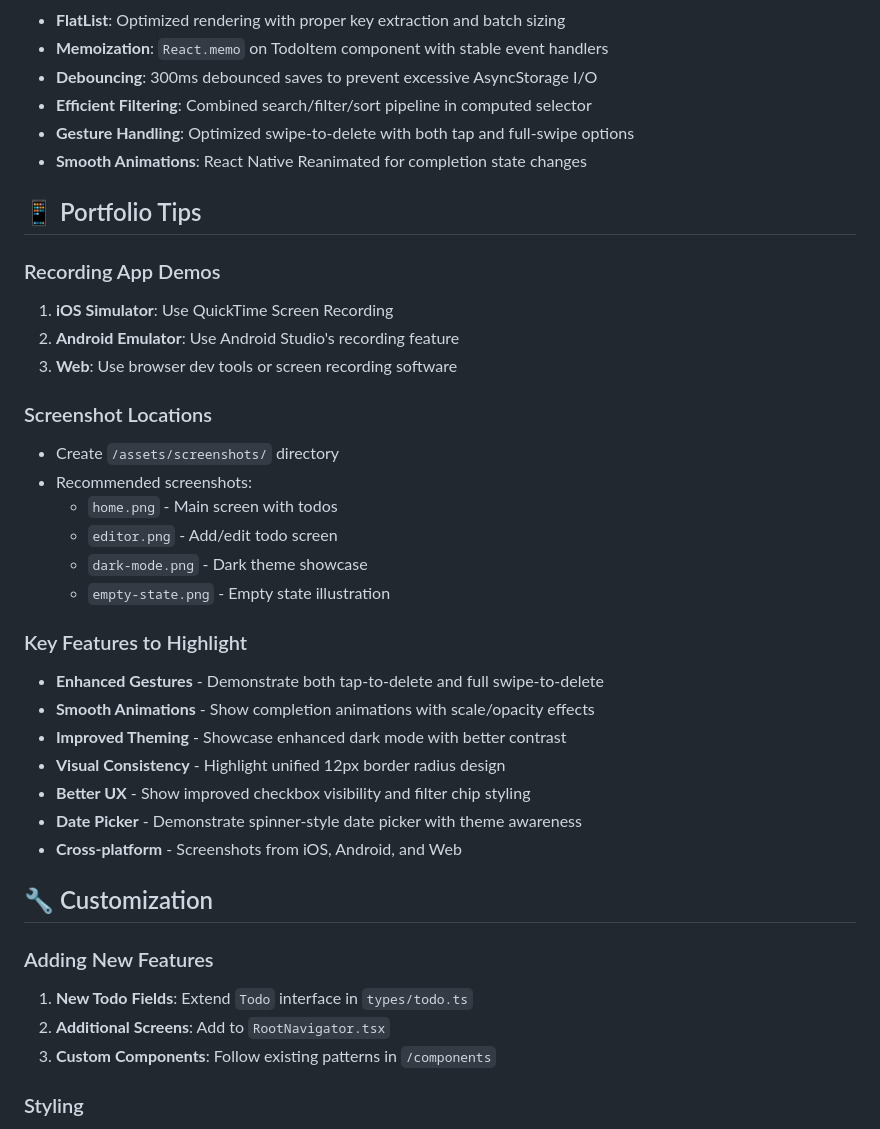
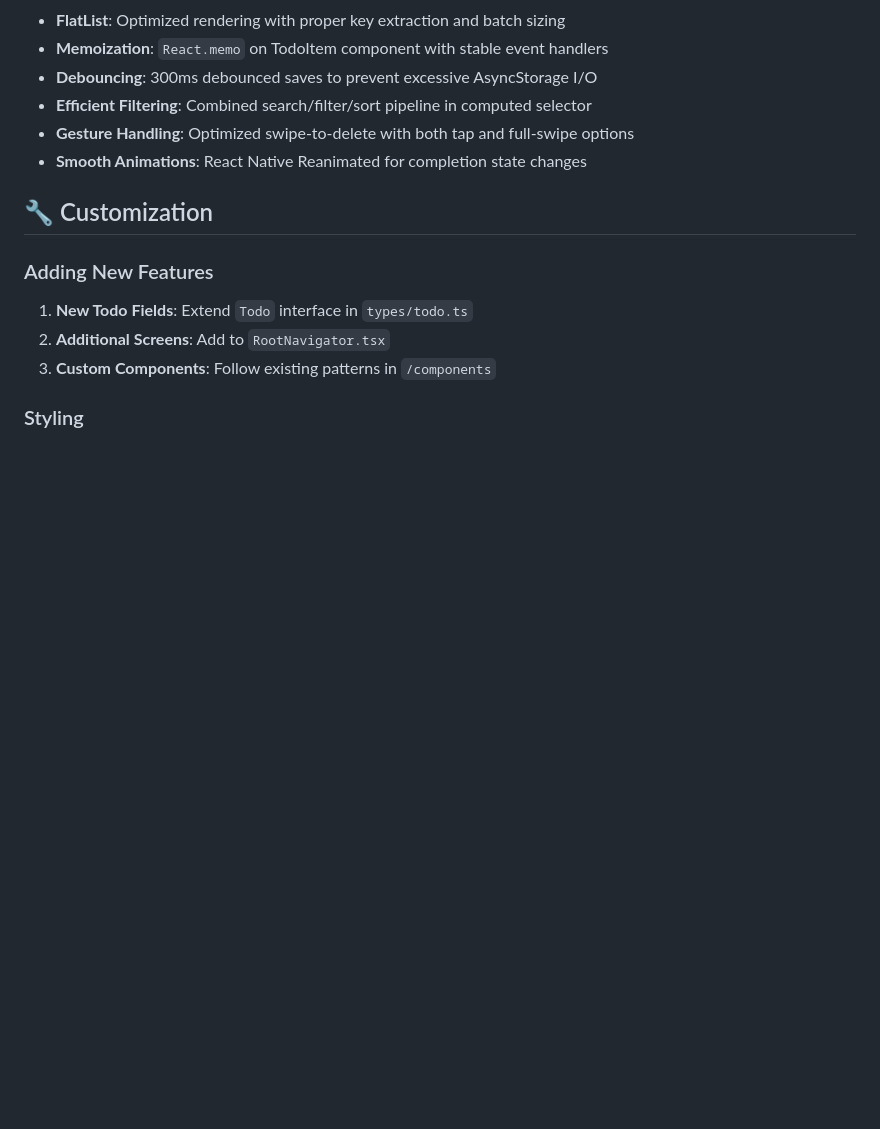
Before and after one commit to pavkatav/expo-todo-app, a Markdown page: README.md, the part around one of its changes. Drawn GitHub-style; blank space fills up the shorter version.

```diff
--- a/README.md
+++ b/README.md
@@ -175,33 +175,6 @@ interface Todo {
 - **Gesture Handling**: Optimized swipe-to-delete with both tap and full-swipe options
 - **Smooth Animations**: React Native Reanimated for completion state changes
 
-## 📱 Portfolio Tips
-
-### Recording App Demos
-
-1. **iOS Simulator**: Use QuickTime Screen Recording
-2. **Android Emulator**: Use Android Studio's recording feature
-3. **Web**: Use browser dev tools or screen recording software
-
-### Screenshot Locations
-
-- Create `/assets/screenshots/` directory
-- Recommended screenshots:
-  - `home.png` - Main screen with todos
-  - `editor.png` - Add/edit todo screen
-  - `dark-mode.png` - Dark theme showcase
-  - `empty-state.png` - Empty state illustration
-
-### Key Features to Highlight
-
-- **Enhanced Gestures** - Demonstrate both tap-to-delete and full swipe-to-delete
-- **Smooth Animations** - Show completion animations with scale/opacity effects
-- **Improved Theming** - Showcase enhanced dark mode with better contrast
-- **Visual Consistency** - Highlight unified 12px border radius design
-- **Better UX** - Show improved checkbox visibility and filter chip styling
-- **Date Picker** - Demonstrate spinner-style date picker with theme awareness
-- **Cross-platform** - Screenshots from iOS, Android, and Web
-
 ## 🔧 Customization
 
 ### Adding New Features
```
Also changed, not shown: other parts of README.md (+2 -2 lines).
